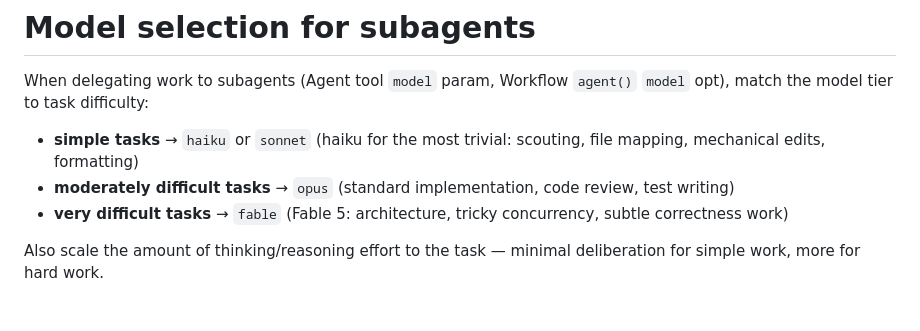
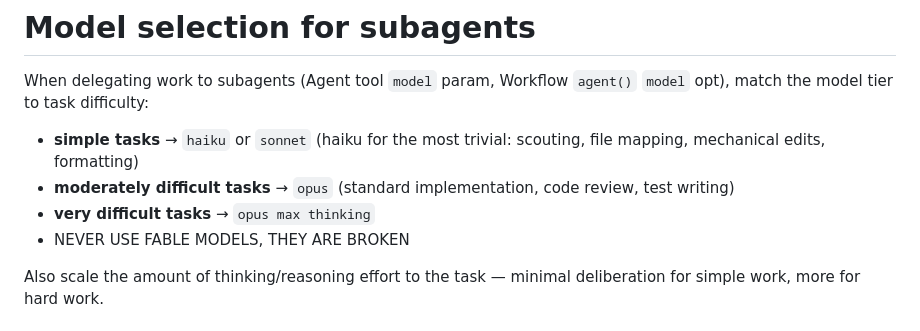
Before and after one commit to vmasrani/dotfiles, a Markdown page: maintained_global_claude/CLAUDE.md, the part around the change. Drawn GitHub-style.

Commit message:
update to claude

```diff
--- a/maintained_global_claude/CLAUDE.md
+++ b/maintained_global_claude/CLAUDE.md
@@ -40,7 +40,8 @@ When delegating work to subagents (Agent tool `model` param, Workflow `agent()`
 
 - **simple tasks** → `haiku` or `sonnet` (haiku for the most trivial: scouting, file mapping, mechanical edits, formatting)
 - **moderately difficult tasks** → `opus` (standard implementation, code review, test writing)
-- **very difficult tasks** → `fable` (Fable 5: architecture, tricky concurrency, subtle correctness work)
+- **very difficult tasks** → `opus max thinking`
+- NEVER USE FABLE MODELS, THEY ARE BROKEN
 
 Also scale the amount of thinking/reasoning effort to the task — minimal deliberation for simple work, more for hard work.
 
```
